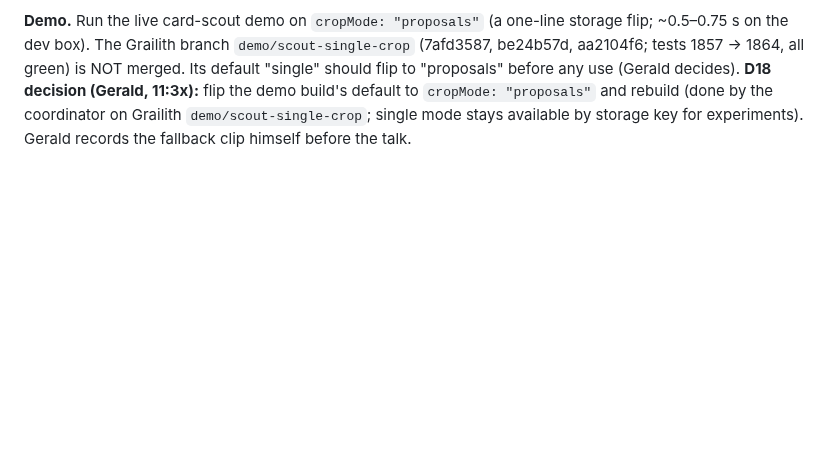
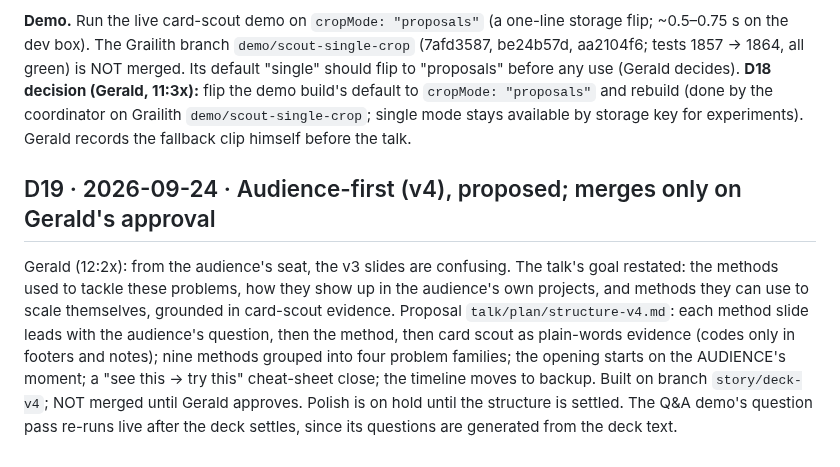
Before and after one commit to gsornsen/htsysadath, a Markdown page: docs/project/decisions.md, the part around the change. Drawn GitHub-style; blank space fills up the shorter version.

Commit message:
project: D19 — audience-first v4 proposed (branch); polish on hold
Co-Authored-By: Claude Opus 5.5 (1M context) <noreply@anthropic.com>
Claude-Session: https://claude.ai/code/session_016npEobfYAe8BQwo1YdaQwN

```diff
--- a/docs/project/decisions.md
+++ b/docs/project/decisions.md
@@ -385,3 +385,15 @@ on the dev box). The Grailith branch `demo/scout-single-crop` (7afd3587, be24b57
 **D18 decision (Gerald, 11:3x):** flip the demo build's default to `cropMode: "proposals"` and rebuild
 (done by the coordinator on Grailith `demo/scout-single-crop`; single mode stays available by storage
 key for experiments). Gerald records the fallback clip himself before the talk.
+
+## D19 · 2026-09-24 · Audience-first (v4), proposed; merges only on Gerald's approval
+
+Gerald (12:2x): from the audience's seat, the v3 slides are confusing. The talk's goal restated: the
+methods used to tackle these problems, how they show up in the audience's own projects, and methods
+they can use to scale themselves, grounded in card-scout evidence. Proposal `talk/plan/structure-v4.md`:
+each method slide leads with the audience's question, then the method, then card scout as plain-words
+evidence (codes only in footers and notes); nine methods grouped into four problem families; the
+opening starts on the AUDIENCE's moment; a "see this → try this" cheat-sheet close; the timeline moves
+to backup. Built on branch `story/deck-v4`; NOT merged until Gerald approves. Polish is on hold until
+the structure is settled. The Q&A demo's question pass re-runs live after the deck settles, since its
+questions are generated from the deck text.
```
Also changed, not shown: docs/project/tracking.md (+4 -1 lines).
